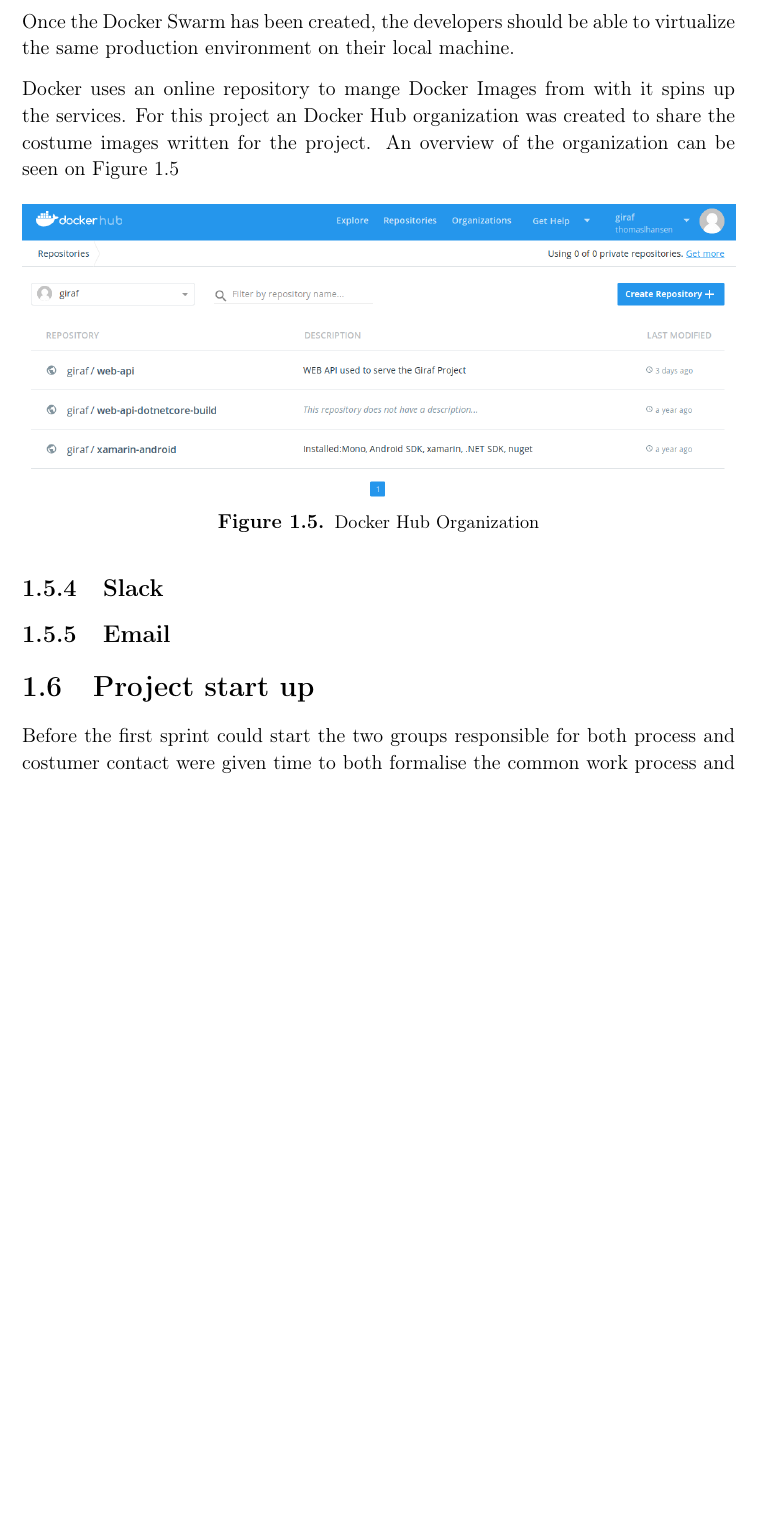
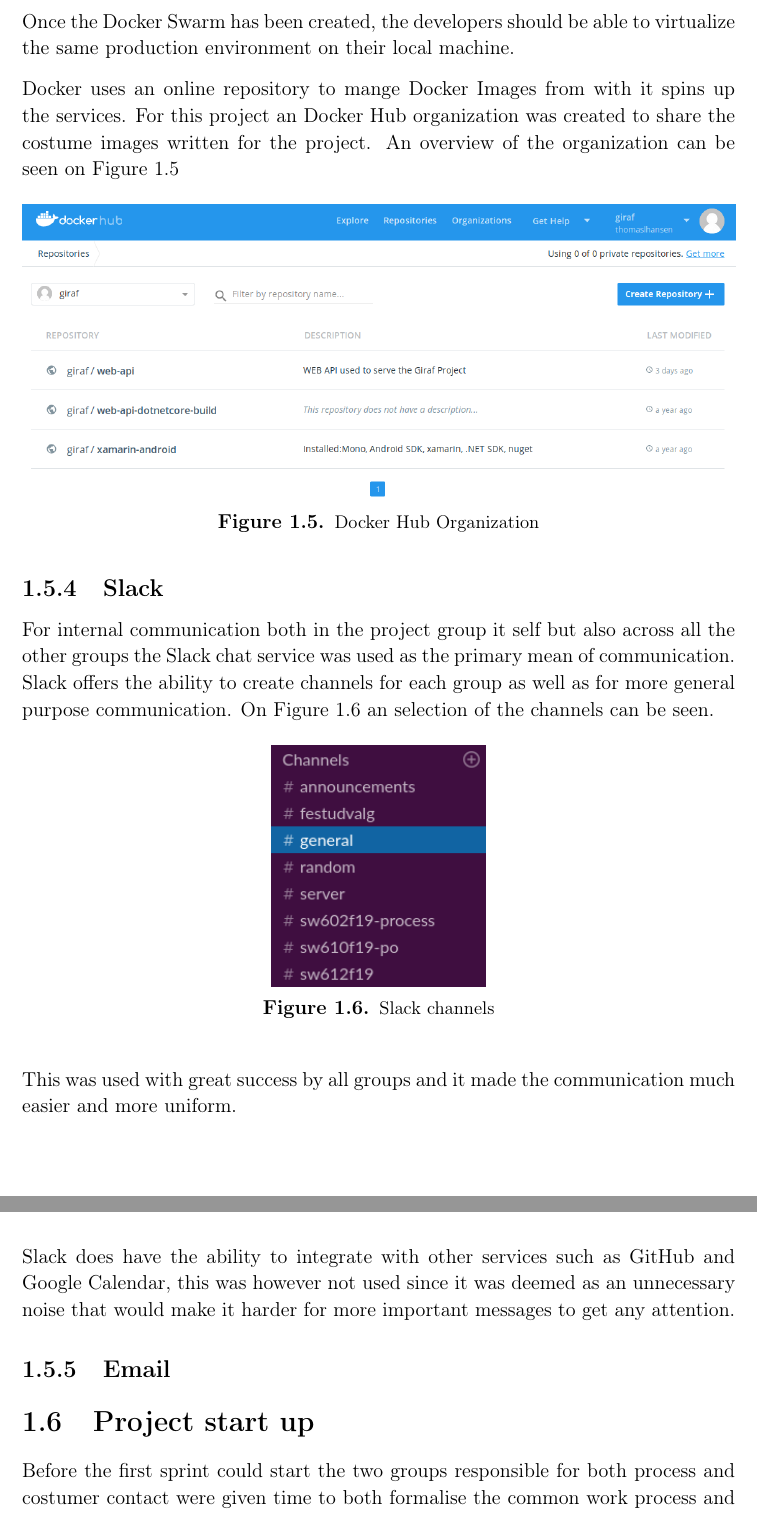
Before and after one commit to thomaslhansen/P6, a LaTeX thesis (report/main.tex, which reads report/1.Introduction/1.Tools.tex): part of page 16 of 42 before the commit and two parts of pages 16 and 17 of 43 after it, the two joined at a grey line, cut so that both start at the same text, the shorter picture padded with empty space. Compiled offline with pdfLaTeX.

Commit message:
Added a subsection about Slack
Signed-off-by: Thomas Lundsgaard Hansen <thomaslhansen@live.dk>

```diff
--- a/report/1.Introduction/1.Tools.tex
+++ b/report/1.Introduction/1.Tools.tex
@@ -44,7 +44,14 @@
 \figur{1}{images/DockerHub.png}{Docker Hub Organization}{DockerHub}
 
 \subsection{Slack}
+For internal communication both in the project group it self but also across all the other groups the Slack chat service was used as the primary mean of communication.
+Slack offers the ability to create channels for each group as well as for more general purpose communication.
+On \autoref{Slack} an selection of the channels can be seen.
 
+\figur{0.3}{images/Slack.png}{Slack channels}{Slack}
 
+This was used with great success by all groups and it made the communication much easier and more uniform.
+
+Slack does have the ability to integrate with other services such as GitHub and Google Calendar, this was however not used since it was deemed as an unnecessary noise that would make it harder for more important messages to get any attention.
 
 \subsection{Email}
```
Also changed, not shown: report/images/Slack.png (added).
